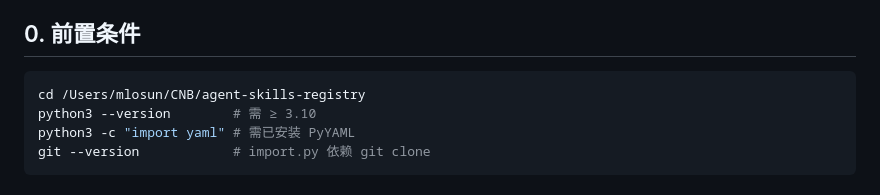
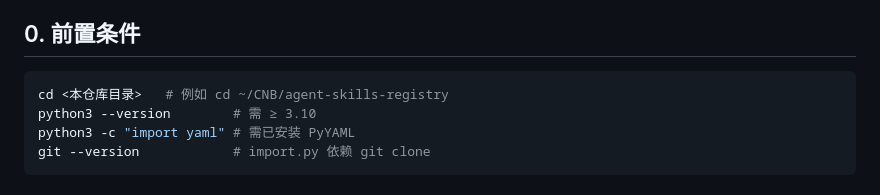
Before and after one commit to mlosun/agent-skills-registry, a Markdown page: docs/ACCEPTANCE.md, the part around the change. Drawn GitHub-style.

Commit message:
docs: 清理 ACCEPTANCE 中的本地绝对路径（公开前隐私处理）

````diff
--- a/docs/ACCEPTANCE.md
+++ b/docs/ACCEPTANCE.md
@@ -6,7 +6,7 @@
 ## 0. 前置条件
 
 ```bash
-cd /Users/mlosun/CNB/agent-skills-registry
+cd <本仓库目录>   # 例如 cd ~/CNB/agent-skills-registry
 python3 --version        # 需 ≥ 3.10
 python3 -c "import yaml" # 需已安装 PyYAML
 git --version            # import.py 依赖 git clone
````
